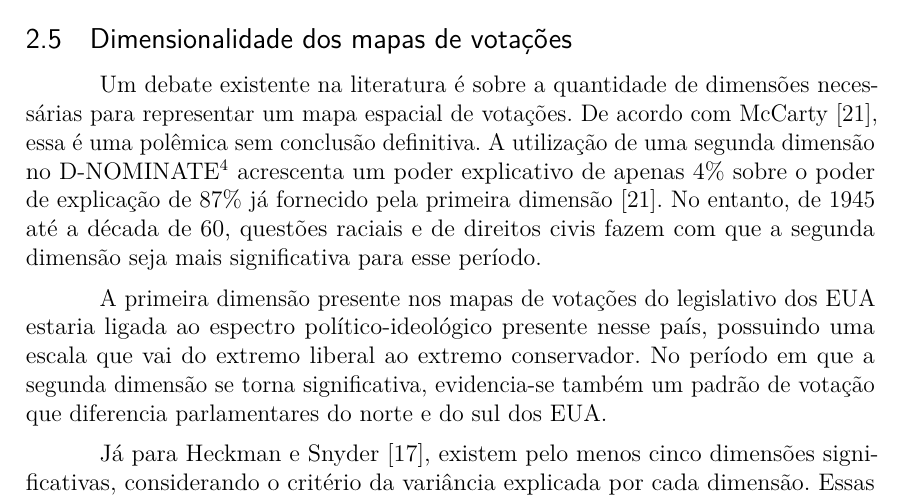
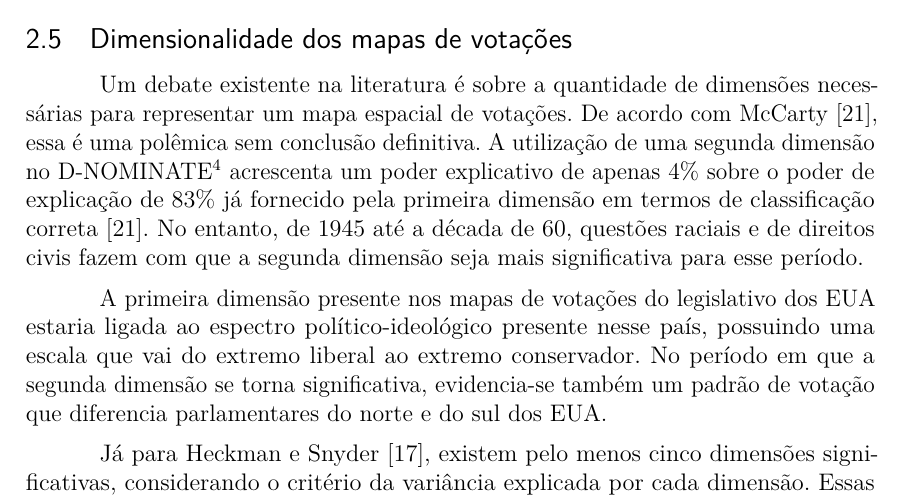
Before and after one commit to radar-parlamentar/leviathan, a LaTeX thesis (radar.tex): part of page 10 of 34, cut so that both start at the same text. Compiled offline with pdfLaTeX.

Commit message:
corrigindo porcentagem

```diff
--- a/radar.tex
+++ b/radar.tex
@@ -296,7 +296,7 @@ Zucco e Lauderdale~\cite{zucco2011ideologia, zucco2011distinguishing} utilizam u
 \subsection{Dimensionalidade dos mapas de votações}
 
 Um debate existente na literatura é sobre a quantidade de dimensões necessárias para representar um mapa espacial de votações. De acordo com McCarty~\cite{mccarty2011measuring}, essa é uma polêmica sem conclusão definitiva.
-A utilização de uma segunda dimensão no D-NOMINATE\footnote{O D-NOMINATE, ou \emph{dynamic \nominate}, é uma variação do \nominate para a comparação intertemporal dos pontos ideais nos mapas de votações.} acrescenta um poder explicativo de apenas 4\% sobre o poder de explicação de 87\% já fornecido pela primeira dimensão~\cite{mccarty2011measuring}. No entanto, de 1945 até a década de 60, questões raciais e de direitos civis fazem com que a segunda dimensão seja mais significativa para esse período.
+A utilização de uma segunda dimensão no D-NOMINATE\footnote{O D-NOMINATE, ou \emph{dynamic \nominate}, é uma variação do \nominate para a comparação intertemporal dos pontos ideais nos mapas de votações.} acrescenta um poder explicativo de apenas 4\% sobre o poder de explicação de 83\% já fornecido pela primeira dimensão em termos de classificação correta~\cite{mccarty2011measuring}. No entanto, de 1945 até a década de 60, questões raciais e de direitos civis fazem com que a segunda dimensão seja mais significativa para esse período.
 
 A primeira dimensão presente nos mapas de votações do legislativo dos EUA estaria ligada ao espectro político-ideológico presente nesse país, possuindo uma escala que vai do extremo liberal ao extremo conservador. No período em que a segunda dimensão se torna significativa, evidencia-se também um padrão de votação que diferencia parlamentares do norte e do sul dos~EUA.
 
```
Also changed, not shown: radar.pdf.
